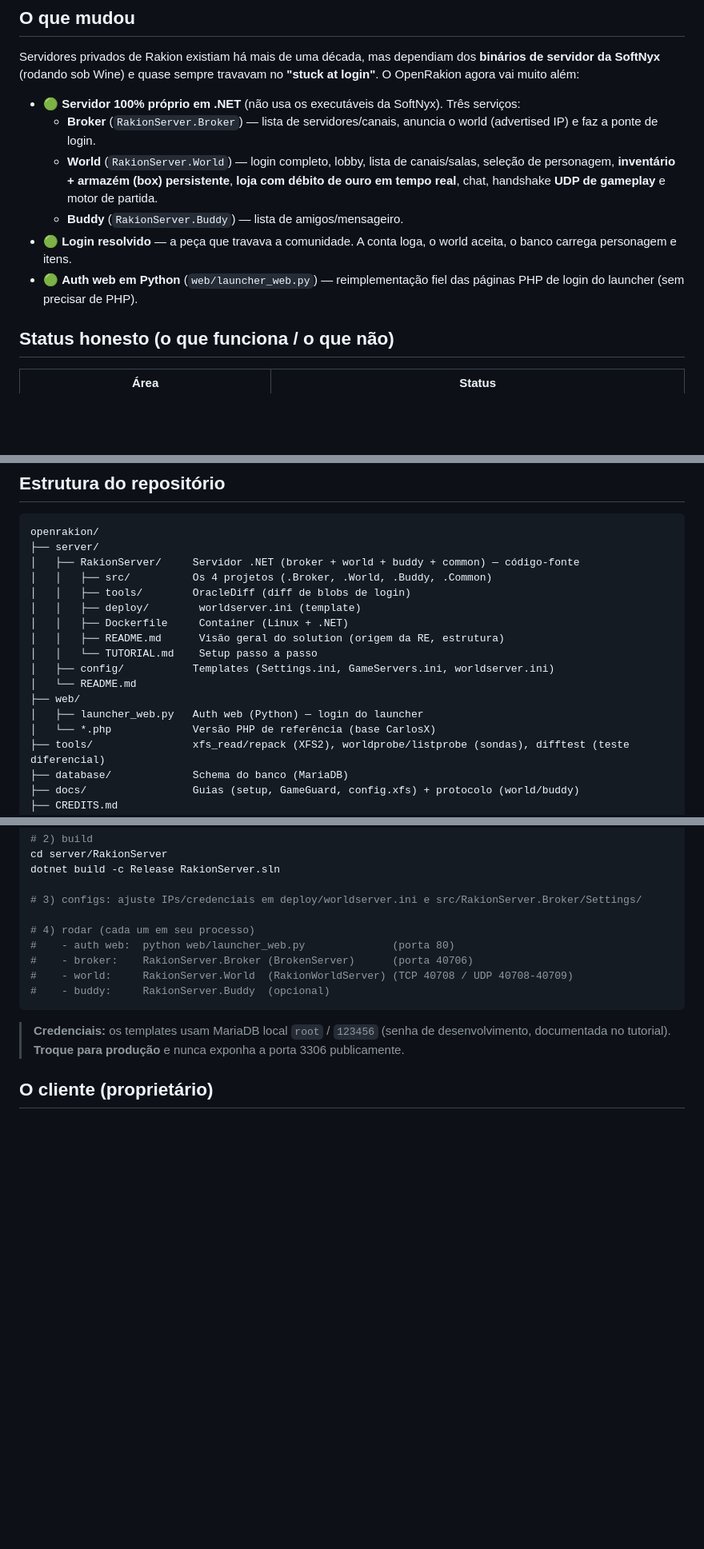
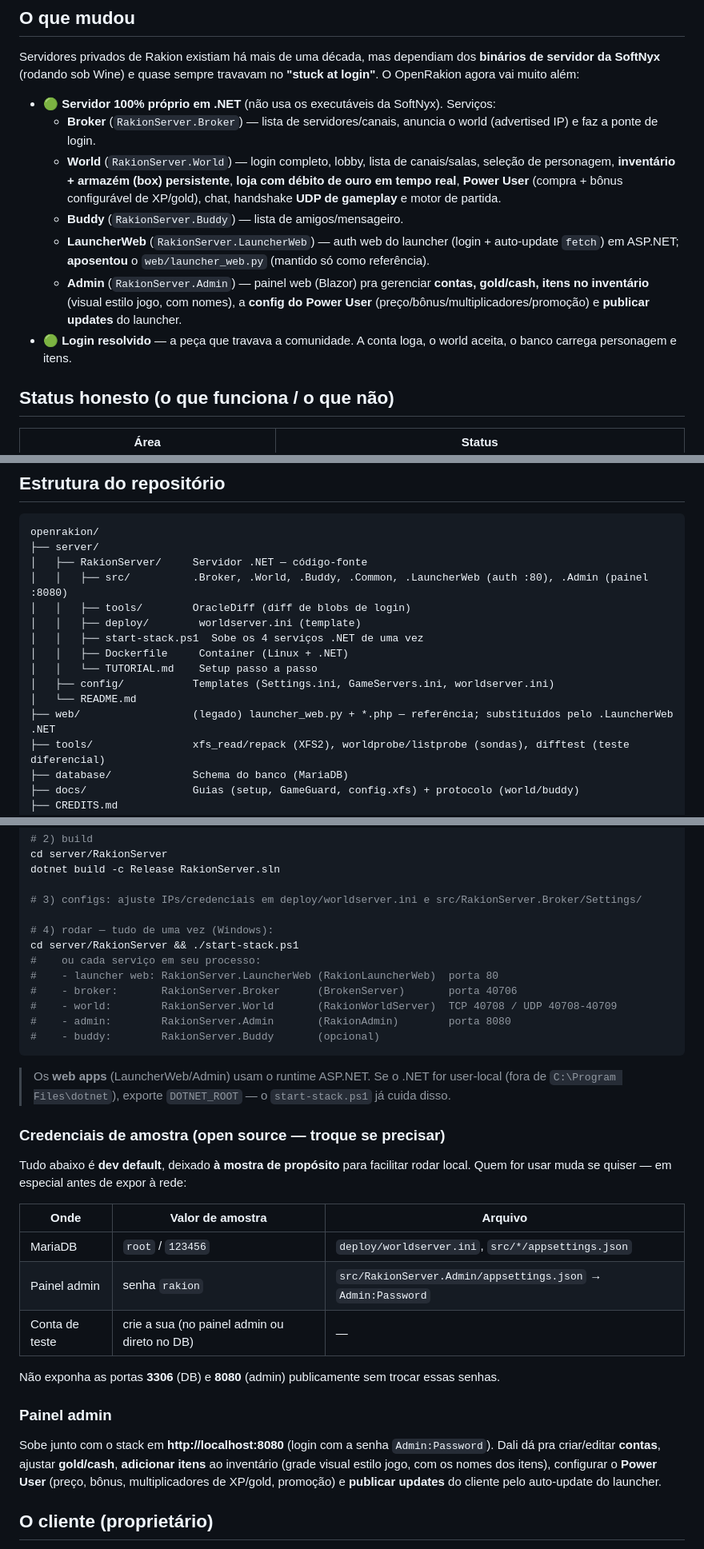
Before and after one commit to JohnPitter/openrakion, a Markdown page: README.md, 3 parts joined by grey strips. Shown at 80% size. GitHub-like rendering; blank space fills up the shorter version.

Commit message:
docs(readme): documenta a plataforma admin .NET + credenciais de amostra abertas
- servicos: LauncherWeb (:80, aposentou o python) + Admin (Blazor :8080) na lista,
  estrutura, run (start-stack.ps1, DOTNET_ROOT) e status
- credenciais dev (DB root/123456, admin 'rakion') deixadas A MOSTRA de proposito
  (open source) numa tabela, com nota de trocar se for expor a rede
- tools: extract/finalize_item_names.py; secao do painel admin

Co-Authored-By: Claude Opus 4.8 <noreply@anthropic.com>

````diff
--- a/README.md
+++ b/README.md
@@ -10,12 +10,13 @@ Servidor privado **open source** para **Rakion** (SoftNyx, versão *XfsVer258*)
 
 Servidores privados de Rakion existiam há mais de uma década, mas dependiam dos **binários de servidor da SoftNyx** (rodando sob Wine) e quase sempre travavam no **"stuck at login"**. O OpenRakion agora vai muito além:
 
-- 🟢 **Servidor 100% próprio em .NET** (não usa os executáveis da SoftNyx). Três serviços:
+- 🟢 **Servidor 100% próprio em .NET** (não usa os executáveis da SoftNyx). Serviços:
   - **Broker** (`RakionServer.Broker`) — lista de servidores/canais, anuncia o world (advertised IP) e faz a ponte de login.
-  - **World** (`RakionServer.World`) — login completo, lobby, lista de canais/salas, seleção de personagem, **inventário + armazém (box) persistente**, **loja com débito de ouro em tempo real**, chat, handshake **UDP de gameplay** e motor de partida.
+  - **World** (`RakionServer.World`) — login completo, lobby, lista de canais/salas, seleção de personagem, **inventário + armazém (box) persistente**, **loja com débito de ouro em tempo real**, **Power User** (compra + bônus configurável de XP/gold), chat, handshake **UDP de gameplay** e motor de partida.
   - **Buddy** (`RakionServer.Buddy`) — lista de amigos/mensageiro.
+  - **LauncherWeb** (`RakionServer.LauncherWeb`) — auth web do launcher (login + auto-update `fetch`) em ASP.NET; **aposentou** o `web/launcher_web.py` (mantido só como referência).
+  - **Admin** (`RakionServer.Admin`) — painel web (Blazor) pra gerenciar **contas, gold/cash, itens no inventário** (visual estilo jogo, com nomes), a **config do Power User** (preço/bônus/multiplicadores/promoção) e **publicar updates** do launcher.
 - 🟢 **Login resolvido** — a peça que travava a comunidade. A conta loga, o world aceita, o banco carrega personagem e itens.
-- 🟢 **Auth web em Python** (`web/launcher_web.py`) — reimplementação fiel das páginas PHP de login do launcher (sem precisar de PHP).
 
 ## Status honesto (o que funciona / o que não)
 
@@ -39,18 +42,16 @@ Servidores privados de Rakion existiam há mais de uma década, mas dependiam do
 ```
 openrakion/
 ├── server/
-│   ├── RakionServer/     Servidor .NET (broker + world + buddy + common) — código-fonte
-│   │   ├── src/          Os 4 projetos (.Broker, .World, .Buddy, .Common)
+│   ├── RakionServer/     Servidor .NET — código-fonte
+│   │   ├── src/          .Broker, .World, .Buddy, .Common, .LauncherWeb (auth :80), .Admin (painel :8080)
 │   │   ├── tools/        OracleDiff (diff de blobs de login)
 │   │   ├── deploy/        worldserver.ini (template)
+│   │   ├── start-stack.ps1  Sobe os 4 serviços .NET de uma vez
 │   │   ├── Dockerfile     Container (Linux + .NET)
-│   │   ├── README.md      Visão geral do solution (origem da RE, estrutura)
 │   │   └── TUTORIAL.md    Setup passo a passo
 │   ├── config/           Templates (Settings.ini, GameServers.ini, worldserver.ini)
 │   └── README.md
-├── web/
-│   ├── launcher_web.py   Auth web (Python) — login do launcher
-│   └── *.php             Versão PHP de referência (base CarlosX)
+├── web/                  (legado) launcher_web.py + *.php — referência; substituídos pelo .LauncherWeb .NET
 ├── tools/                xfs_read/repack (XFS2), worldprobe/listprobe (sondas), difftest (teste diferencial)
 ├── database/             Schema do banco (MariaDB)
 ├── docs/                 Guias (setup, GameGuard, config.xfs) + protocolo (world/buddy)
@@ -72,14 +73,34 @@ dotnet build -c Release RakionServer.sln
 
 # 3) configs: ajuste IPs/credenciais em deploy/worldserver.ini e src/RakionServer.Broker/Settings/
 
-# 4) rodar (cada um em seu processo)
-#    - auth web:  python web/launcher_web.py              (porta 80)
-#    - broker:    RakionServer.Broker (BrokenServer)      (porta 40706)
-#    - world:     RakionServer.World  (RakionWorldServer) (TCP 40708 / UDP 40708-40709)
-#    - buddy:     RakionServer.Buddy  (opcional)
+# 4) rodar — tudo de uma vez (Windows):
+cd server/RakionServer && ./start-stack.ps1
+#    ou cada serviço em seu processo:
+#    - launcher web: RakionServer.LauncherWeb (RakionLauncherWeb)  porta 80
+#    - broker:       RakionServer.Broker      (BrokenServer)       porta 40706
+#    - world:        RakionServer.World       (RakionWorldServer)  TCP 40708 / UDP 40708-40709
+#    - admin:        RakionServer.Admin       (RakionAdmin)        porta 8080
+#    - buddy:        RakionServer.Buddy       (opcional)
 ```
 
-> **Credenciais:** os templates usam MariaDB local `root` / `123456` (senha de desenvolvimento, documentada no tutorial). **Troque para produção** e nunca exponha a porta 3306 publicamente.
+> Os **web apps** (LauncherWeb/Admin) usam o runtime ASP.NET. Se o .NET for user-local (fora de
+> `C:\Program Files\dotnet`), exporte `DOTNET_ROOT` — o `start-stack.ps1` já cuida disso.
+
+### Credenciais de amostra (open source — troque se precisar)
+
+Tudo abaixo é **dev default**, deixado **à mostra de propósito** para facilitar rodar local. Quem for usar muda se quiser — em especial antes de expor à rede:
+
+| Onde | Valor de amostra | Arquivo |
+|---|---|---|
+| MariaDB | `root` / `123456` | `deploy/worldserver.ini`, `src/*/appsettings.json` |
+| Painel admin | senha `rakion` | `src/RakionServer.Admin/appsettings.json` → `Admin:Password` |
+| Conta de teste | crie a sua (no painel admin ou direto no DB) | — |
+
+Não exponha as portas **3306** (DB) e **8080** (admin) publicamente sem trocar essas senhas.
+
+### Painel admin
+
+Sobe junto com o stack em **http://localhost:8080** (login com a senha `Admin:Password`). Dali dá pra criar/editar **contas**, ajustar **gold/cash**, **adicionar itens** ao inventário (grade visual estilo jogo, com os nomes dos itens), configurar o **Power User** (preço, bônus, multiplicadores de XP/gold, promoção) e **publicar updates** do cliente pelo auto-update do launcher.
 
 ## O cliente (proprietário)
 
````
Also changed, not shown: other parts of README.md (+3 -0 lines).
